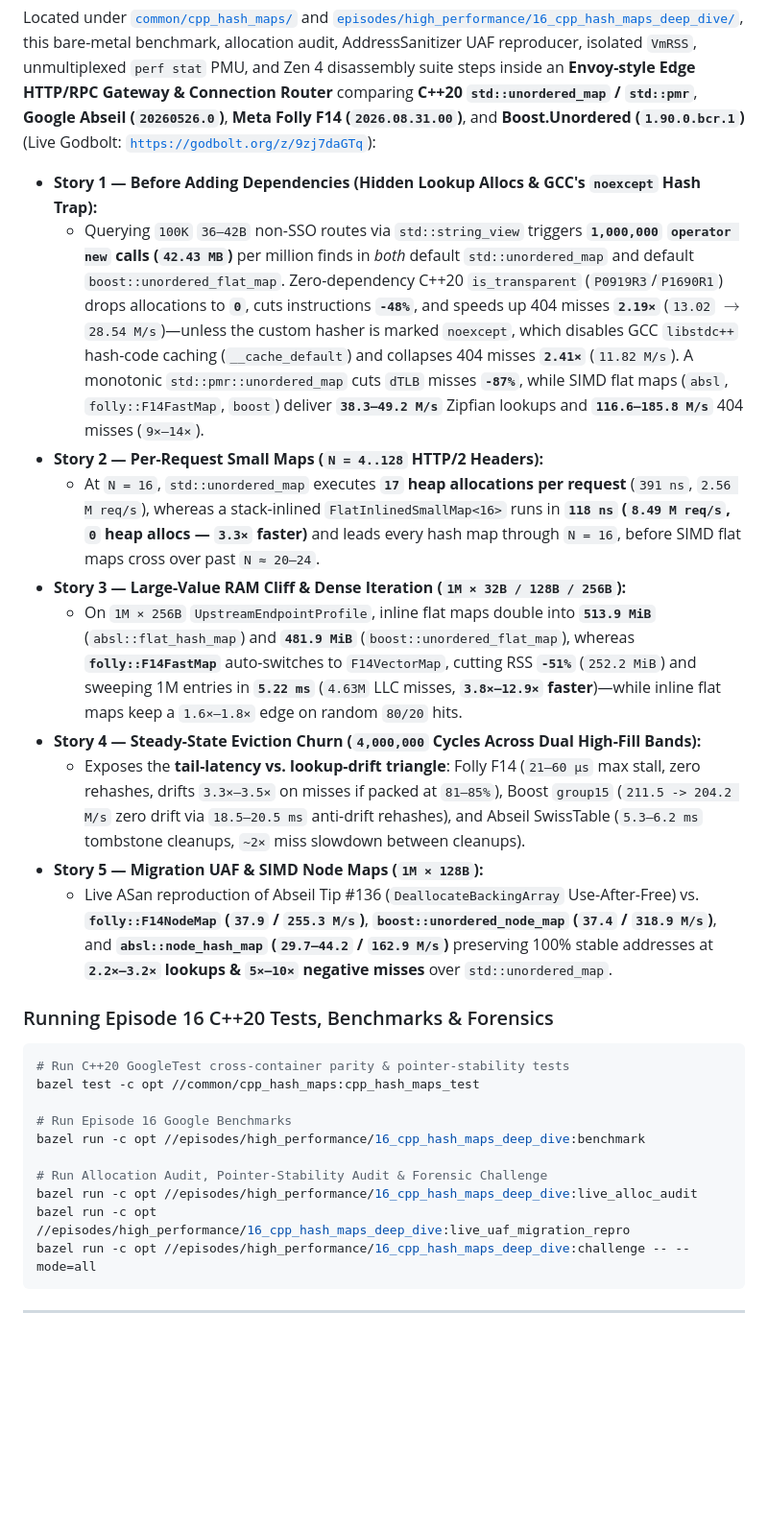
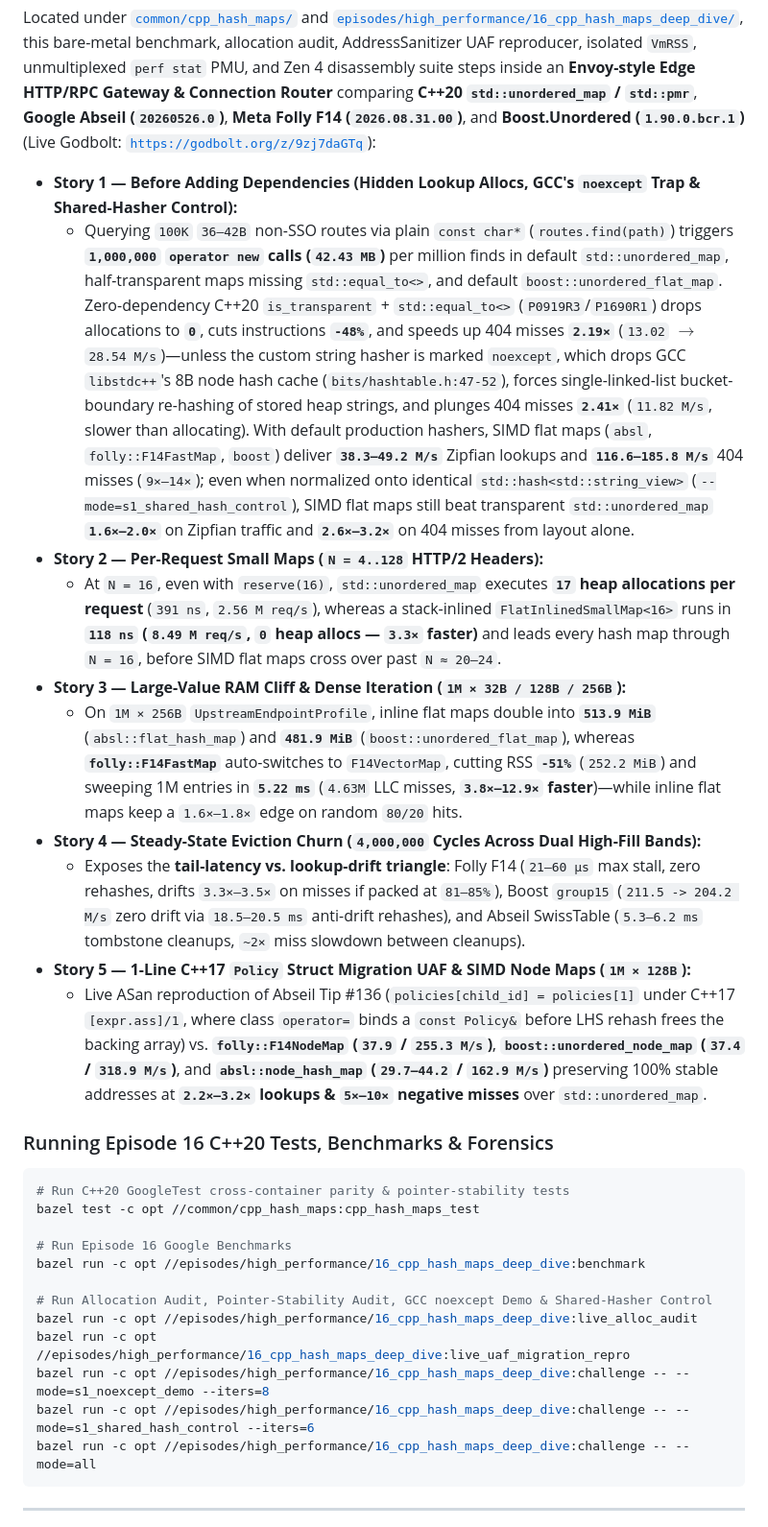
Before and after one commit to ktgorekore/hotpathcplusplus, a Markdown page: README.md, the part around one of its changes. Shown at 96% size. Drawn GitHub-style; blank space fills up the shorter version.

````diff
--- a/README.md
+++ b/README.md
@@ -800,16 +805,16 @@ bazel run -c opt //episodes/high_performance/15_hash_maps_across_languages:java_
 
 Located under [`common/cpp_hash_maps/`](common/cpp_hash_maps/) and [`episodes/high_performance/16_cpp_hash_maps_deep_dive/`](episodes/high_performance/16_cpp_hash_maps_deep_dive/), this bare-metal benchmark, allocation audit, AddressSanitizer UAF reproducer, isolated `VmRSS`, unmultiplexed `perf stat` PMU, and Zen 4 disassembly suite steps inside an **Envoy-style Edge HTTP/RPC Gateway & Connection Router** comparing **C++20 `std::unordered_map` / `std::pmr`**, **Google Abseil (`20260526.0`)**, **Meta Folly F14 (`2026.08.31.00`)**, and **Boost.Unordered (`1.90.0.bcr.1`)** (Live Godbolt: [`https://godbolt.org/z/9zj7daGTq`](https://godbolt.org/z/9zj7daGTq)):
 
-- **Story 1 — Before Adding Dependencies (Hidden Lookup Allocs & GCC's `noexcept` Hash Trap):**
-  - Querying `100K` `36–42B` non-SSO routes via `std::string_view` triggers **`1,000,000` `operator new` calls (`42.43 MB`)** per million finds in *both* default `std::unordered_map` and default `boost::unordered_flat_map`. Zero-dependency C++20 `is_transparent` (`P0919R3`/`P1690R1`) drops allocations to **`0`**, cuts instructions **`-48%`**, and speeds up 404 misses **`2.19×`** (`13.02` $\rightarrow$ `28.54 M/s`)—unless the custom hasher is marked `noexcept`, which disables GCC `libstdc++` hash-code caching (`__cache_default`) and collapses 404 misses **`2.41×`** (`11.82 M/s`). A monotonic `std::pmr::unordered_map` cuts `dTLB` misses **`-87%`**, while SIMD flat maps (`absl`, `folly::F14FastMap`, `boost`) deliver **`38.3–49.2 M/s`** Zipfian lookups and **`116.6–185.8 M/s`** 404 misses (`9×–14×`).
+- **Story 1 — Before Adding Dependencies (Hidden Lookup Allocs, GCC's `noexcept` Trap & Shared-Hasher Control):**
+  - Querying `100K` `36–42B` non-SSO routes via plain `const char*` (`routes.find(path)`) triggers **`1,000,000` `operator new` calls (`42.43 MB`)** per million finds in default `std::unordered_map`, half-transparent maps missing `std::equal_to<>`, and default `boost::unordered_flat_map`. Zero-dependency C++20 `is_transparent` + `std::equal_to<>` (`P0919R3`/`P1690R1`) drops allocations to **`0`**, cuts instructions **`-48%`**, and speeds up 404 misses **`2.19×`** (`13.02` $\rightarrow$ `28.54 M/s`)—unless the custom string hasher is marked `noexcept`, which drops GCC `libstdc++`'s 8B node hash cache (`bits/hashtable.h:47-52`), forces single-linked-list bucket-boundary re-hashing of stored heap strings, and plunges 404 misses **`2.41×`** (`11.82 M/s`, slower than allocating). With default production hashers, SIMD flat maps (`absl`, `folly::F14FastMap`, `boost`) deliver **`38.3–49.2 M/s`** Zipfian lookups and **`116.6–185.8 M/s`** 404 misses (`9×–14×`); even when normalized onto identical `std::hash<std::string_view>` (`--mode=s1_shared_hash_control`), SIMD flat maps still beat transparent `std::unordered_map` **`1.6×–2.0×`** on Zipfian traffic and **`2.6×–3.2×`** on 404 misses from layout alone.
 - **Story 2 — Per-Request Small Maps (`N = 4..128` HTTP/2 Headers):**
-  - At `N = 16`, `std::unordered_map` executes **`17` heap allocations per request** (`391 ns`, `2.56 M req/s`), whereas a stack-inlined `FlatInlinedSmallMap<16>` runs in **`118 ns` (`8.49 M req/s`, `0` heap allocs — `3.3×` faster)** and leads every hash map through `N = 16`, before SIMD flat maps cross over past `N ≈ 20–24`.
+  - At `N = 16`, even with `reserve(16)`, `std::unordered_map` executes **`17` heap allocations per request** (`391 ns`, `2.56 M req/s`), whereas a stack-inlined `FlatInlinedSmallMap<16>` runs in **`118 ns` (`8.49 M req/s`, `0` heap allocs — `3.3×` faster)** and leads every hash map through `N = 16`, before SIMD flat maps cross over past `N ≈ 20–24`.
 - **Story 3 — Large-Value RAM Cliff & Dense Iteration (`1M × 32B / 128B / 256B`):**
   - On `1M × 256B` `UpstreamEndpointProfile`, inline flat maps double into **`513.9 MiB`** (`absl::flat_hash_map`) and **`481.9 MiB`** (`boost::unordered_flat_map`), whereas **`folly::F14FastMap`** auto-switches to `F14VectorMap`, cutting RSS **`-51%`** (`252.2 MiB`) and sweeping 1M entries in **`5.22 ms`** (`4.63M` LLC misses, **`3.8×–12.9×` faster**)—while inline flat maps keep a `1.6×–1.8×` edge on random `80/20` hits.
 - **Story 4 — Steady-State Eviction Churn (`4,000,000` Cycles Across Dual High-Fill Bands):**
   - Exposes the **tail-latency vs. lookup-drift triangle**: Folly F14 (`21–60 µs` max stall, zero rehashes, drifts `3.3×–3.5×` on misses if packed at `81–85%`), Boost `group15` (`211.5 -> 204.2 M/s` zero drift via `18.5–20.5 ms` anti-drift rehashes), and Abseil SwissTable (`5.3–6.2 ms` tombstone cleanups, `~2×` miss slowdown between cleanups).
-- **Story 5 — Migration UAF & SIMD Node Maps (`1M × 128B`):**
-  - Live ASan reproduction of Abseil Tip #136 (`DeallocateBackingArray` Use-After-Free) vs. **`folly::F14NodeMap` (`37.9` / `255.3 M/s`)**, **`boost::unordered_node_map` (`37.4` / `318.9 M/s`)**, and **`absl::node_hash_map` (`29.7–44.2` / `162.9 M/s`)** preserving 100% stable addresses at **`2.2×–3.2×` lookups & `5×–10×` negative misses** over `std::unordered_map`.
+- **Story 5 — 1-Line C++17 `Policy` Struct Migration UAF & SIMD Node Maps (`1M × 128B`):**
+  - Live ASan reproduction of Abseil Tip #136 (`policies[child_id] = policies[1]` under C++17 `[expr.ass]/1`, where class `operator=` binds a `const Policy&` before LHS rehash frees the backing array) vs. **`folly::F14NodeMap` (`37.9` / `255.3 M/s`)**, **`boost::unordered_node_map` (`37.4` / `318.9 M/s`)**, and **`absl::node_hash_map` (`29.7–44.2` / `162.9 M/s`)** preserving 100% stable addresses at **`2.2×–3.2×` lookups & `5×–10×` negative misses** over `std::unordered_map`.
 
 ### Running Episode 16 C++20 Tests, Benchmarks & Forensics
 
@@ -820,9 +825,11 @@ bazel test -c opt //common/cpp_hash_maps:cpp_hash_maps_test
 # Run Episode 16 Google Benchmarks
 bazel run -c opt //episodes/high_performance/16_cpp_hash_maps_deep_dive:benchmark
 
-# Run Allocation Audit, Pointer-Stability Audit & Forensic Challenge
+# Run Allocation Audit, Pointer-Stability Audit, GCC noexcept Demo & Shared-Hasher Control
 bazel run -c opt //episodes/high_performance/16_cpp_hash_maps_deep_dive:live_alloc_audit
 bazel run -c opt //episodes/high_performance/16_cpp_hash_maps_deep_dive:live_uaf_migration_repro
+bazel run -c opt //episodes/high_performance/16_cpp_hash_maps_deep_dive:challenge -- --mode=s1_noexcept_demo --iters=8
+bazel run -c opt //episodes/high_performance/16_cpp_hash_maps_deep_dive:challenge -- --mode=s1_shared_hash_control --iters=6
 bazel run -c opt //episodes/high_performance/16_cpp_hash_maps_deep_dive:challenge -- --mode=all
 ```
 
````
Also changed, not shown: other parts of README.md (+29 -24 lines), docs/hotpath_engineering_banner.jpg (added), 3 other files.
